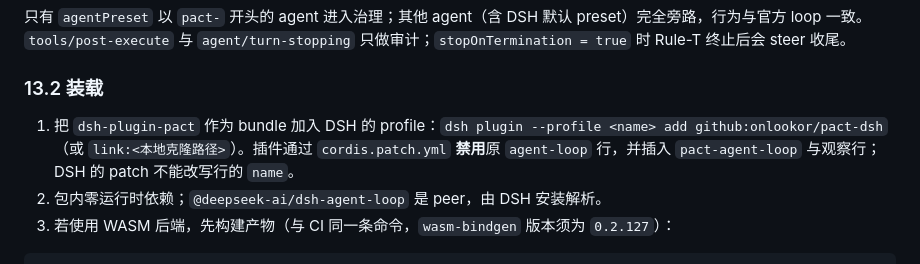
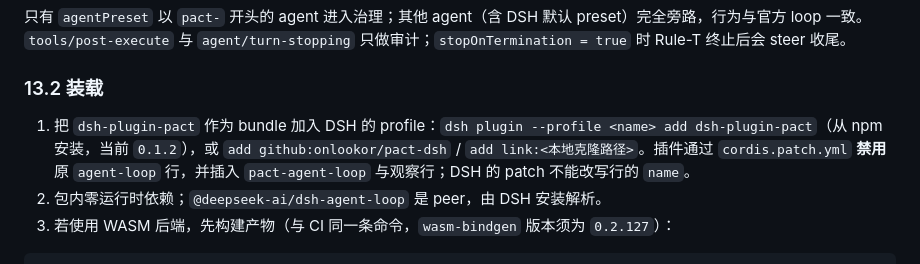
Before and after one commit to onlookor/pact-collab, a Markdown page: docs/manual.md, the part around the change. GitHub-like rendering.

```diff
--- a/docs/manual.md
+++ b/docs/manual.md
@@ -1126,7 +1126,7 @@ PreconditionMismatch { ty: TypeName("deployment"),
 
 ### 13.2 装载
 
-1. 把 `dsh-plugin-pact` 作为 bundle 加入 DSH 的 profile：`dsh plugin --profile <name> add github:onlookor/pact-dsh`（或 `link:<本地克隆路径>`）。插件通过 `cordis.patch.yml` **禁用**原 `agent-loop` 行，并插入 `pact-agent-loop` 与观察行；DSH 的 patch 不能改写行的 `name`。
+1. 把 `dsh-plugin-pact` 作为 bundle 加入 DSH 的 profile：`dsh plugin --profile <name> add dsh-plugin-pact`（从 npm 安装，当前 `0.1.2`），或 `add github:onlookor/pact-dsh` / `add link:<本地克隆路径>`。插件通过 `cordis.patch.yml` **禁用**原 `agent-loop` 行，并插入 `pact-agent-loop` 与观察行；DSH 的 patch 不能改写行的 `name`。
 2. 包内零运行时依赖；`@deepseek-ai/dsh-agent-loop` 是 peer，由 DSH 安装解析。
 3. 若使用 WASM 后端，先构建产物（与 CI 同一条命令，`wasm-bindgen` 版本须为 `0.2.127`）：
 
```
Also changed, not shown: docs/requirements-change.md (+9 -0 lines), docs/requirements.md (+1 -1 lines).
